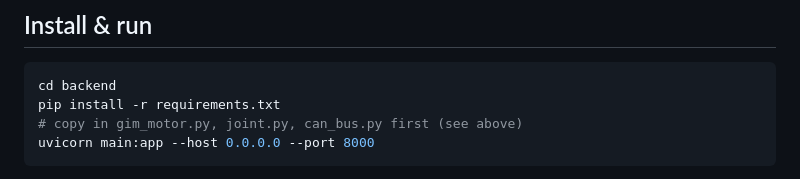
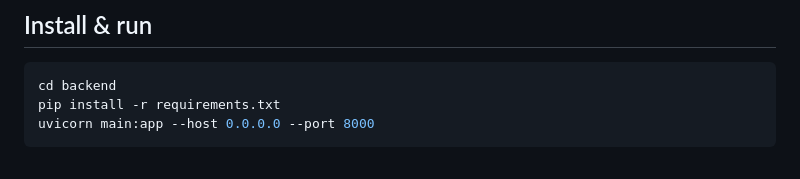
Before and after one commit to WakifRajin/arm_web_gui, a Markdown page: README.md, the part around the change. Rendered like a GitHub page.

Commit message:
Update README.md
Removed instruction to copy specific Python files before running the server.

````diff
--- a/README.md
+++ b/README.md
@@ -20,7 +20,6 @@ feature, both ported line-for-line from your `can_scanner.py`
 ```bash
 cd backend
 pip install -r requirements.txt
-# copy in gim_motor.py, joint.py, can_bus.py first (see above)
 uvicorn main:app --host 0.0.0.0 --port 8000
 ```
 
````
